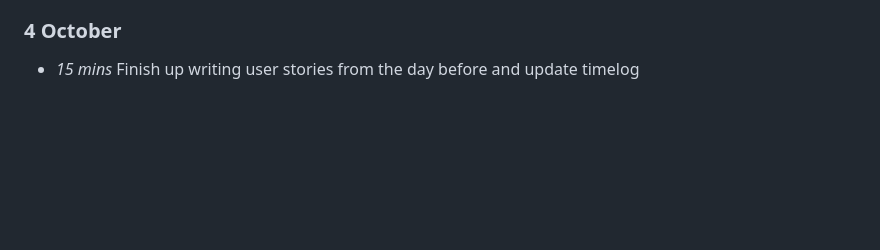
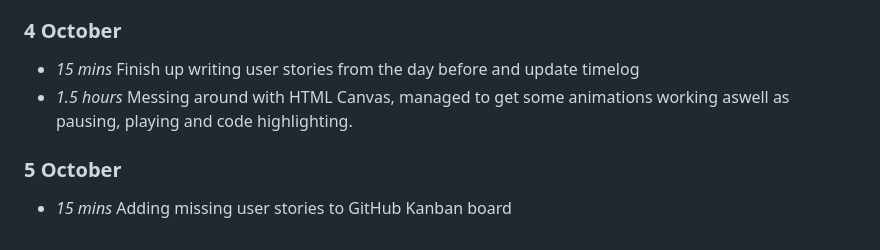
Before and after one commit to interysy/4th-year-project-string-matching-visualiser, a Markdown page: docs/timelog.md, the part around the change. Drawn GitHub-style; blank space fills up the shorter version.

Commit message:
docs(timelog): update timelog with 4th October progress

```diff
--- a/docs/timelog.md
+++ b/docs/timelog.md
@@ -73,3 +73,8 @@ As a note this week is longer than normal, as I treat a week to be the 7 days in
 ### 4 October
 
 * *15 mins* Finish up writing user stories from the day before and update timelog
+* *1.5 hours* Messing around with HTML Canvas, managed to get some animations working aswell as pausing, playing and code highlighting.
+
+### 5 October
+
+* *15 mins* Adding missing user stories to GitHub Kanban board
```
